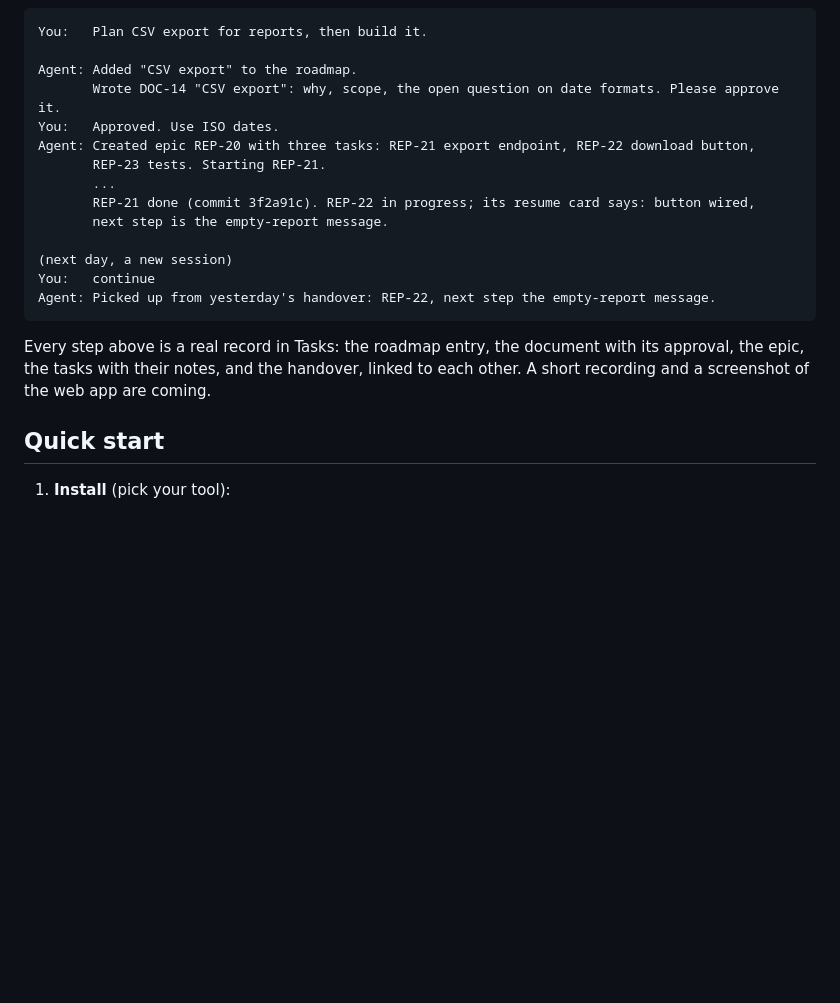
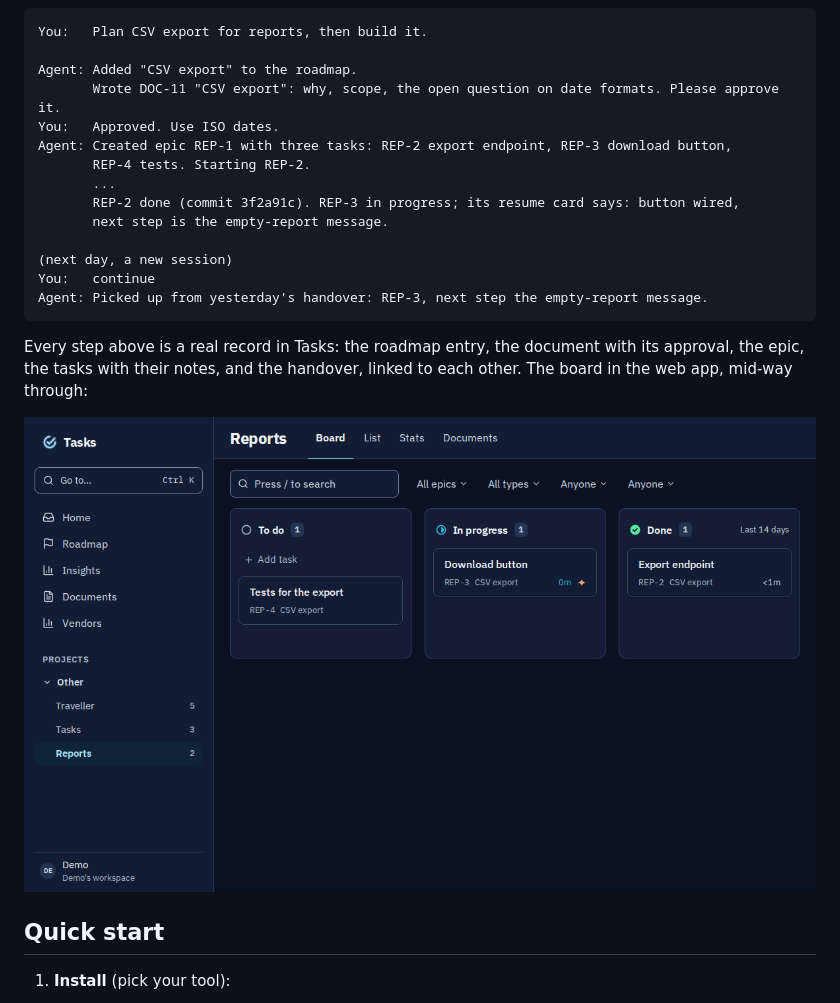
Before and after one commit to VinGuler/tasks-plugin, a Markdown page: README.md, the part around one of its changes. GitHub-like rendering; pictures changed too: assets/board.png (added); blank space fills up the shorter version.

Commit message:
docs: a recording of the cycle and a board screenshot in the README (TSK-199)
Co-Authored-By: Claude Opus 5.5 <noreply@anthropic.com>

````diff
--- a/README.md
+++ b/README.md
@@ -28,22 +30,24 @@ You ask for a feature; the agent runs the whole cycle in Tasks:
 You:   Plan CSV export for reports, then build it.
 
 Agent: Added "CSV export" to the roadmap.
-       Wrote DOC-14 "CSV export": why, scope, the open question on date formats. Please approve it.
+       Wrote DOC-11 "CSV export": why, scope, the open question on date formats. Please approve it.
 You:   Approved. Use ISO dates.
-Agent: Created epic REP-20 with three tasks: REP-21 export endpoint, REP-22 download button,
-       REP-23 tests. Starting REP-21.
+Agent: Created epic REP-1 with three tasks: REP-2 export endpoint, REP-3 download button,
+       REP-4 tests. Starting REP-2.
        ...
-       REP-21 done (commit 3f2a91c). REP-22 in progress; its resume card says: button wired,
+       REP-2 done (commit 3f2a91c). REP-3 in progress; its resume card says: button wired,
        next step is the empty-report message.
 
 (next day, a new session)
 You:   continue
-Agent: Picked up from yesterday's handover: REP-22, next step the empty-report message.
+Agent: Picked up from yesterday's handover: REP-3, next step the empty-report message.
 ```
 
 Every step above is a real record in Tasks: the roadmap entry, the document with its approval,
-the epic, the tasks with their notes, and the handover, linked to each other. A short recording
-and a screenshot of the web app are coming.
+the epic, the tasks with their notes, and the handover, linked to each other. The board in the
+web app, mid-way through:
+
+<p align="center"><img src="assets/board.png" width="960" alt="The Reports board in Tasks: one task to do, one in progress, one done, all in the CSV export epic"></p>
 
 ## Quick start
 
````
Also changed, not shown: other parts of README.md (+2 -0 lines), assets/demo.gif (added).
